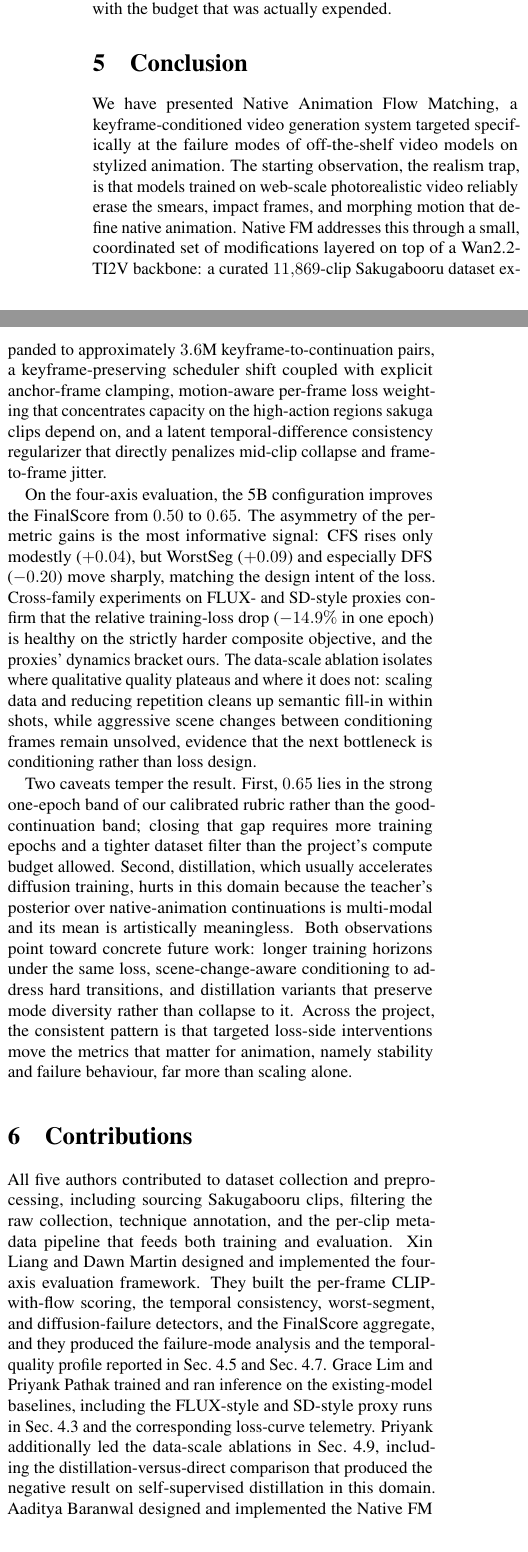
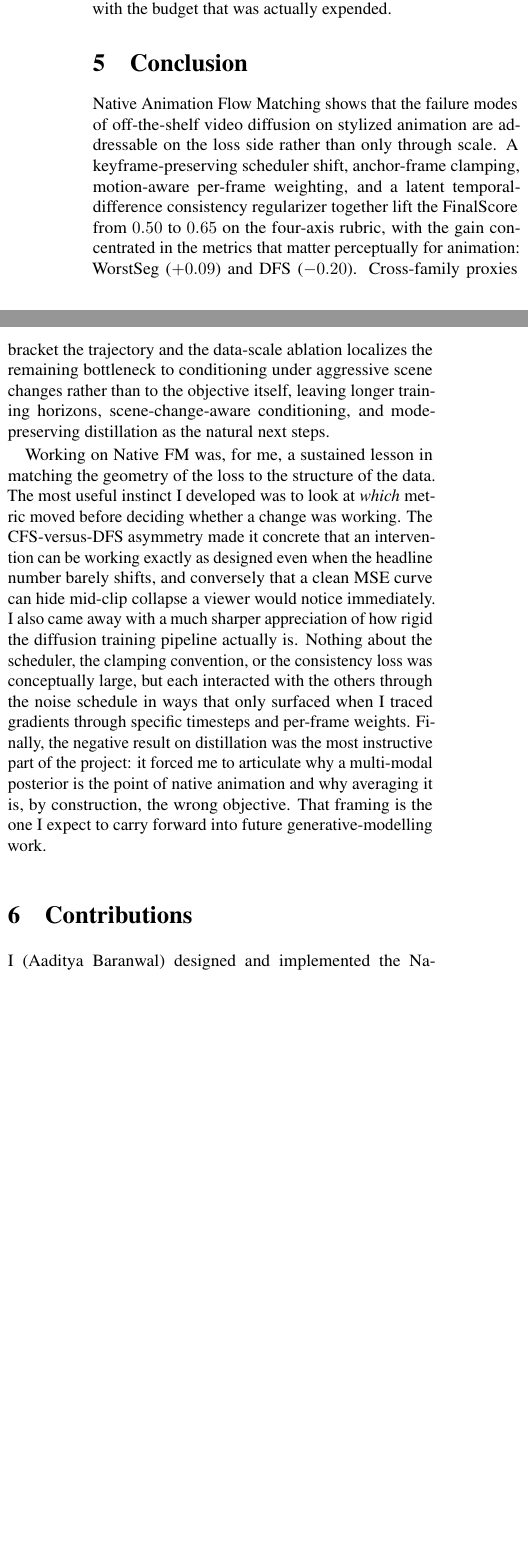
Before and after one commit to eternal-f1ame/Dynamic-Panel-Animation, a LaTeX paper (Final_Project_Report/main.tex): two parts of the columns of page 8 of 9, joined at a grey line, cut so that both start at the same text, the shorter picture padded with empty space. Compiled offline with pdfLaTeX.

Commit message:
Tighten Conclusion and scope Contributions to author

```diff
--- a/Final_Project_Report/main.tex
+++ b/Final_Project_Report/main.tex
@@ -337,16 +337,14 @@ The reported FinalScore of $0.65$ falls in the strong one-epoch band of our cali
 
 \section{Conclusion}
 
-We have presented Native Animation Flow Matching, a keyframe-conditioned video generation system targeted specifically at the failure modes of off-the-shelf video models on stylized animation. The starting observation, the realism trap, is that models trained on web-scale photorealistic video reliably erase the smears, impact frames, and morphing motion that define native animation. Native FM addresses this through a small, coordinated set of modifications layered on top of a Wan2.2-TI2V backbone: a curated $11{,}869$-clip Sakugabooru dataset expanded to approximately $3.6$M keyframe-to-continuation pairs, a keyframe-preserving scheduler shift coupled with explicit anchor-frame clamping, motion-aware per-frame loss weighting that concentrates capacity on the high-action regions sakuga clips depend on, and a latent temporal-difference consistency regularizer that directly penalizes mid-clip collapse and frame-to-frame jitter.
+Native Animation Flow Matching shows that the failure modes of off-the-shelf video diffusion on stylized animation are addressable on the loss side rather than only through scale. A keyframe-preserving scheduler shift, anchor-frame clamping, motion-aware per-frame weighting, and a latent temporal-difference consistency regularizer together lift the FinalScore from $0.50$ to $0.65$ on the four-axis rubric, with the gain concentrated in the metrics that matter perceptually for animation: WorstSeg ($+0.09$) and DFS ($-0.20$). Cross-family proxies bracket the trajectory and the data-scale ablation localizes the remaining bottleneck to conditioning under aggressive scene changes rather than to the objective itself, leaving longer training horizons, scene-change-aware conditioning, and mode-preserving distillation as the natural next steps.
 
-On the four-axis evaluation, the 5B configuration improves the FinalScore from $0.50$ to $0.65$. The asymmetry of the per-metric gains is the most informative signal: CFS rises only modestly ($+0.04$), but WorstSeg ($+0.09$) and especially DFS ($-0.20$) move sharply, matching the design intent of the loss. Cross-family experiments on FLUX- and SD-style proxies confirm that the relative training-loss drop ($-14.9\%$ in one epoch) is healthy on the strictly harder composite objective, and the proxies' dynamics bracket ours. The data-scale ablation isolates where qualitative quality plateaus and where it does not: scaling data and reducing repetition cleans up semantic fill-in within shots, while aggressive scene changes between conditioning frames remain unsolved, evidence that the next bottleneck is conditioning rather than loss design.
-
-Two caveats temper the result. First, $0.65$ lies in the strong one-epoch band of our calibrated rubric rather than the good-continuation band; closing that gap requires more training epochs and a tighter dataset filter than the project's compute budget allowed. Second, distillation, which usually accelerates diffusion training, hurts in this domain because the teacher's posterior over native-animation continuations is multi-modal and its mean is artistically meaningless. Both observations point toward concrete future work: longer training horizons under the same loss, scene-change-aware conditioning to address hard transitions, and distillation variants that preserve mode diversity rather than collapse to it. Across the project, the consistent pattern is that targeted loss-side interventions move the metrics that matter for animation, namely stability and failure behaviour, far more than scaling alone.
+Working on Native FM was, for me, a sustained lesson in matching the geometry of the loss to the structure of the data. The most useful instinct I developed was to look at \emph{which} metric moved before deciding whether a change was working. The CFS-versus-DFS asymmetry made it concrete that an intervention can be working exactly as designed even when the headline number barely shifts, and conversely that a clean MSE curve can hide mid-clip collapse a viewer would notice immediately. I also came away with a much sharper appreciation of how rigid the diffusion training pipeline actually is. Nothing about the scheduler, the clamping convention, or the consistency loss was conceptually large, but each interacted with the others through the noise schedule in ways that only surfaced when I traced gradients through specific timesteps and per-frame weights. Finally, the negative result on distillation was the most instructive part of the project: it forced me to articulate why a multi-modal posterior is the point of native animation and why averaging it is, by construction, the wrong objective. That framing is the one I expect to carry forward into future generative-modelling work.
 
 
 \section{Contributions}
 
-All five authors contributed to dataset collection and preprocessing, including sourcing Sakugabooru clips, filtering the raw collection, technique annotation, and the per-clip metadata pipeline that feeds both training and evaluation. Xin Liang and Dawn Martin designed and implemented the four-axis evaluation framework. They built the per-frame CLIP-with-flow scoring, the temporal consistency, worst-segment, and diffusion-failure detectors, and the FinalScore aggregate, and they produced the failure-mode analysis and the temporal-quality profile reported in Sec.~\ref{sec:dfs-analysis} and Sec.~\ref{sec:time-profile}. Grace Lim and Priyank Pathak trained and ran inference on the existing-model baselines, including the FLUX-style and SD-style proxy runs in Sec.~\ref{sec:cross-family} and the corresponding loss-curve telemetry. Priyank additionally led the data-scale ablations in Sec.~\ref{sec:analysis}, including the distillation-versus-direct comparison that produced the negative result on self-supervised distillation in this domain. Aaditya Baranwal designed and implemented the Native FM contribution itself, comprising the keyframe-preserving scheduler (Sec.~\ref{sec:method-fm}), the motion-aware frame weighting and latent delta-consistency loss (Eqs.~\ref{eq:motion-weight} and~\ref{eq:l-delta}), the integration with the Wan2.2 training pipeline, the trained-model inference path, and the corresponding entries in the main result and per-metric attribution tables (Tables~\ref{tab:score} and~\ref{tab:gains}).
+I (Aaditya Baranwal) designed and implemented the Native Animation Flow Matching contribution end-to-end. On the modelling side, this comprises the keyframe-preserving \texttt{NativeAnimationFlowMatchScheduler} with the reduced shift parameterization (Sec.~\ref{sec:method-fm}), the anchor-frame clamping convention with the matching loss-mask, the motion-aware per-frame weighting derived from latent deltas (Eq.~\ref{eq:motion-weight}), and the latent temporal-difference consistency regularizer (Eq.~\ref{eq:l-delta}); these are bundled in the \texttt{NativeAnimationFlowMatchLoss} module. On the systems side, I integrated the loss and scheduler into the Wan2.2-TI2V training pipeline (LoRA fine-tuning at rank 32, accelerate-based multi-GPU training), wrote the trained-model inference path, and produced the training-loss telemetry analyzed in Sec.~\ref{sec:training-loss}. I generated the Native FM rows of the main-result and per-metric attribution tables (Tables~\ref{tab:score} and~\ref{tab:gains}), and authored the corresponding sections of this report. The Sakugabooru dataset construction, the four-axis evaluation framework, the existing-model baselines, and the data-scale ablations were carried out by other team members.
 
 \bibliographystyle{plain}
 \bibliography{sample}
```
Also changed, not shown: 1 other file.
